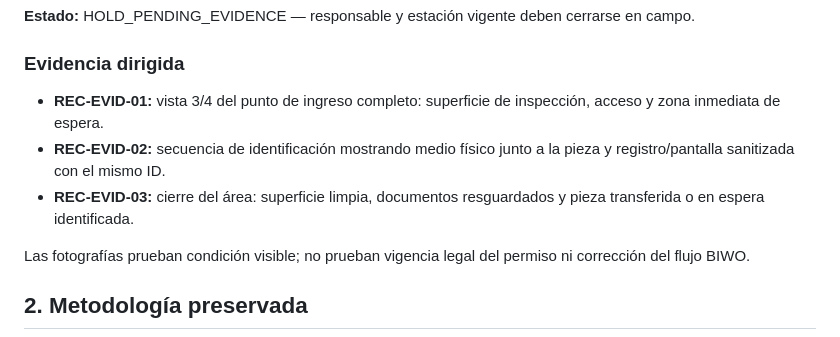
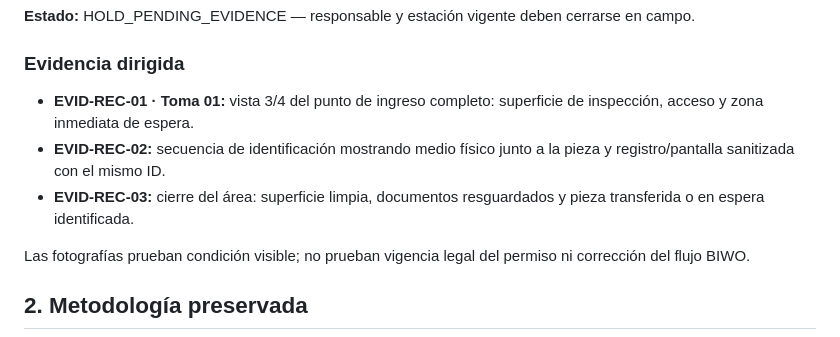
Before and after one commit to romerobarcenabraulio-hash/ROCA-TAX, a Markdown page: ops/areas/RECEPCION_AREA_BOOK_V2.md, the part around the change. GitHub-like rendering.

Commit message:
Align RECEPCION_AREA_BOOK_V2.md with canonical evidence IDs

```diff
--- a/ops/areas/RECEPCION_AREA_BOOK_V2.md
+++ b/ops/areas/RECEPCION_AREA_BOOK_V2.md
@@ -33,9 +33,9 @@ No usar una “estación tipo” como sustituto. Cuando se confirme responsable/
 **Estado:** HOLD_PENDING_EVIDENCE — responsable y estación vigente deben cerrarse en campo.
 
 ### Evidencia dirigida
-- **REC-EVID-01:** vista 3/4 del punto de ingreso completo: superficie de inspección, acceso y zona inmediata de espera.
-- **REC-EVID-02:** secuencia de identificación mostrando medio físico junto a la pieza y registro/pantalla sanitizada con el mismo ID.
-- **REC-EVID-03:** cierre del área: superficie limpia, documentos resguardados y pieza transferida o en espera identificada.
+- **EVID-REC-01 · Toma 01:** vista 3/4 del punto de ingreso completo: superficie de inspección, acceso y zona inmediata de espera.
+- **EVID-REC-02:** secuencia de identificación mostrando medio físico junto a la pieza y registro/pantalla sanitizada con el mismo ID.
+- **EVID-REC-03:** cierre del área: superficie limpia, documentos resguardados y pieza transferida o en espera identificada.
 
 Las fotografías prueban condición visible; no prueban vigencia legal del permiso ni corrección del flujo BIWO.
 
```
